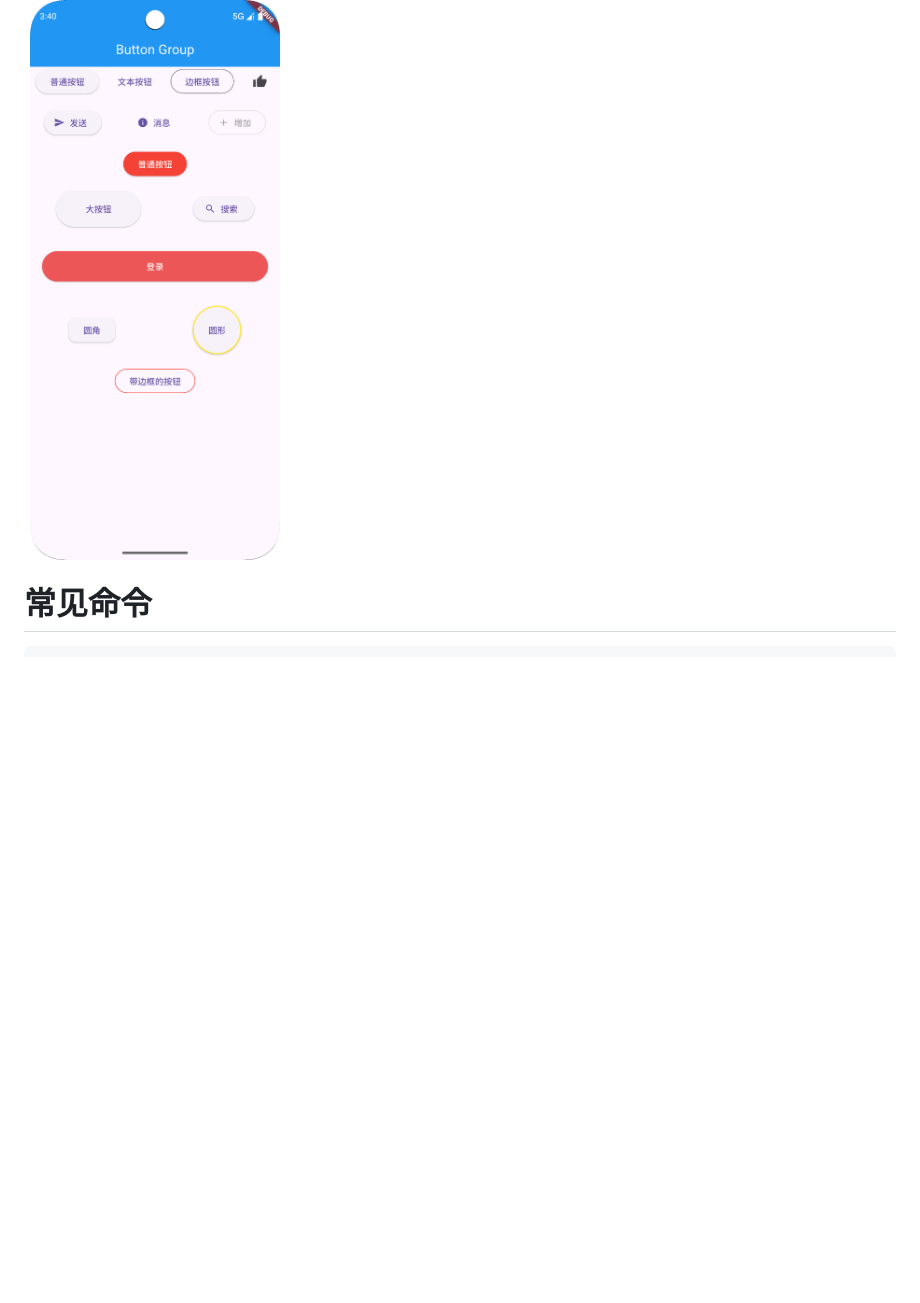
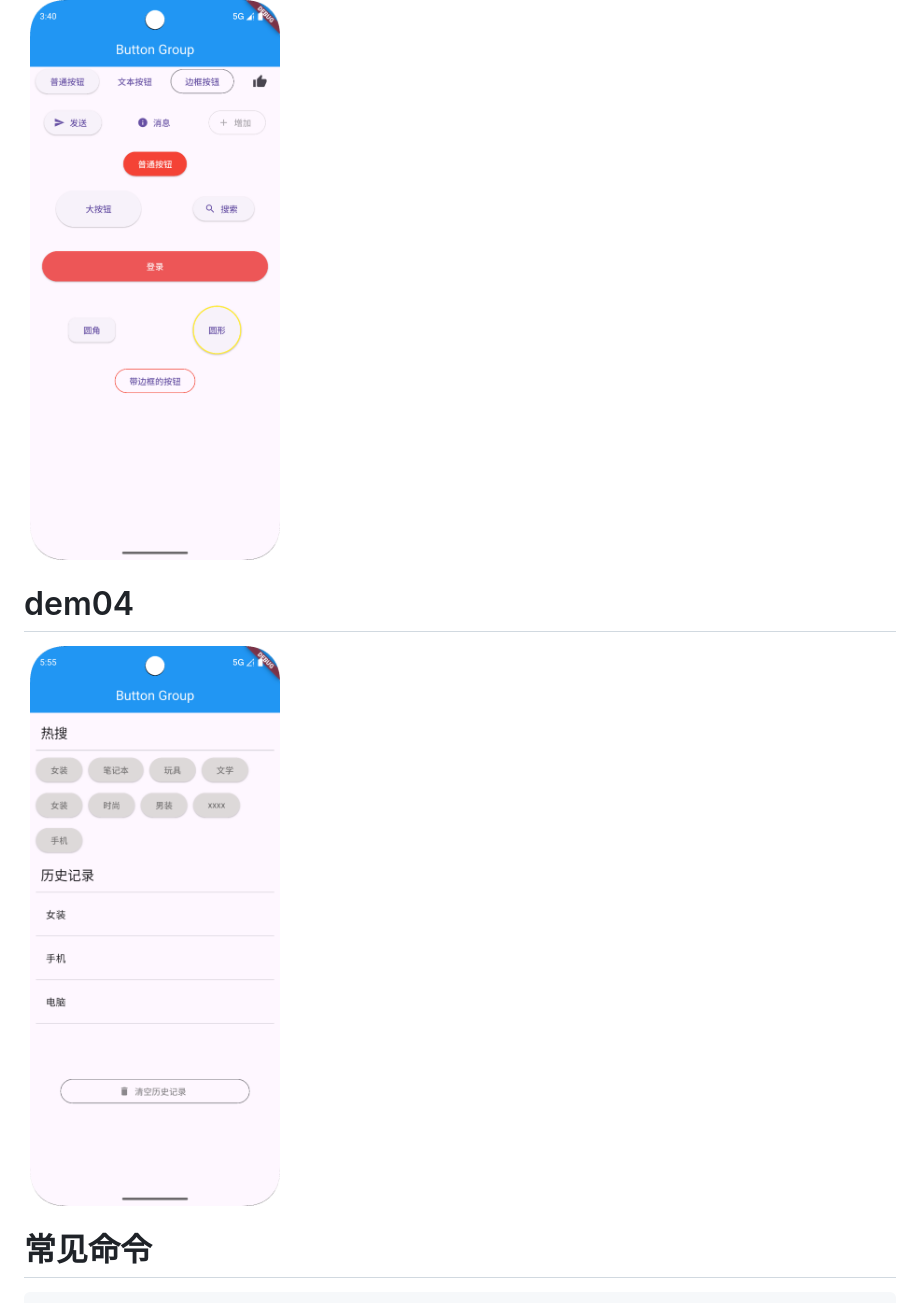
Before and after one commit to Mhua99/flutter_project, a Markdown page: README.md, the part around the change printed below. Drawn GitHub-style; pictures changed too: images/4-1.png (added); blank space fills up the shorter version.

````diff
--- a/README.md
+++ b/README.md
@@ -8,6 +6,9 @@
 
 # dem03
 <img src="./images/3-1.png" width="30%" />
+
+# dem04
+<img src="./images/4-1.png" width="30%" />
 
 # 常见命令
 ```bash
````
Also changed, not shown: other parts of README.md (+1 -3 lines), 2 other files.
